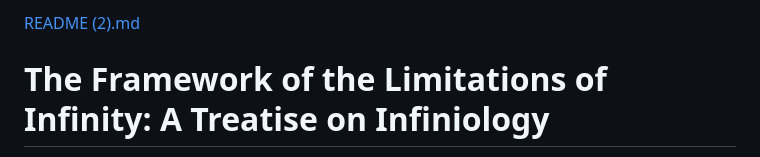
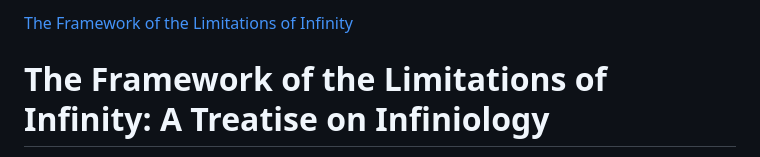
Before and after one commit to Zeiendos/limitations-of-infinity, a Markdown page: README.md, the part around the change. GitHub-like rendering.

Commit message:
Update README link and title
Signed-off-by: Zeiendos <zoltron2222@gmail.com>

```diff
--- a/README.md
+++ b/README.md
@@ -1,4 +1,4 @@
-[README (2).md](https://github.com/user-attachments/files/24389884/README.2.md)
+[The Framework of the Limitations of Infinity](https://zeiendos.github.io/limitations-of-infinity/)
 # The Framework of the Limitations of Infinity: A Treatise on Infiniology
 
 > A comprehensive philosophical framework exploring the fundamental structure of reality through the lens of vibration, duality, and consciousness
```
